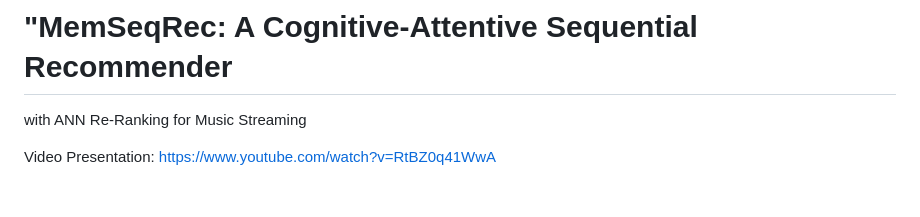
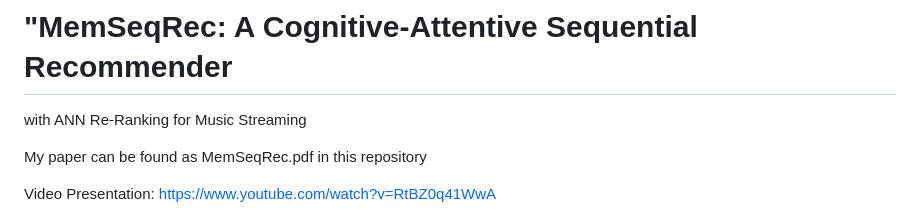
Before and after one commit to JasonTobin/MemSeqRec, a Markdown page: README.md, the part around the change. GitHub-like rendering; blank space fills up the shorter version.

Commit message:
Update README with paper and video presentation details
Added a note about the paper and a video presentation link.

```diff
--- a/README.md
+++ b/README.md
@@ -1,5 +1,7 @@
 # "MemSeqRec: A Cognitive-Attentive Sequential Recommender
 with ANN Re-Ranking for Music Streaming
+
+My paper can be found as MemSeqRec.pdf in this repository
 
 Video Presentation:
 https://www.youtube.com/watch?v=RtBZ0q41WwA
```
